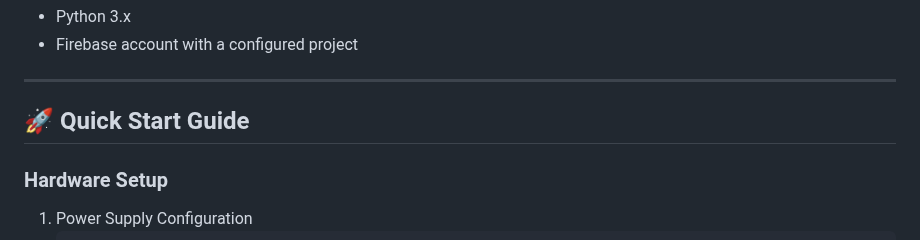
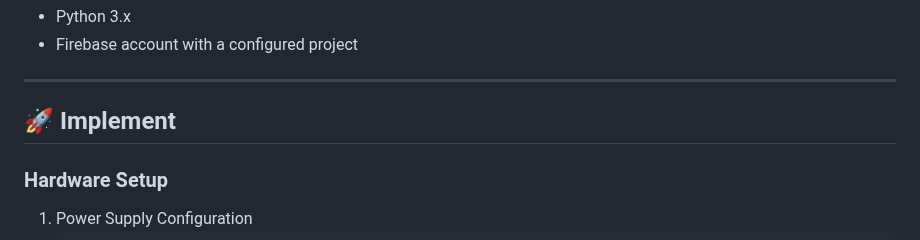
Before and after one commit to che0124/SmartDeliveryBox-IoT-final-proj, a Markdown page: README.md, the part around the change. Rendered like a GitHub page.

````diff
--- a/README.md
+++ b/README.md
@@ -42,7 +42,7 @@ Before beginning the installation, ensure you have the following:
 
 ---
 
-## 🚀 Quick Start Guide
+## 🚀 Implement
 ### Hardware Setup
 1. Power Supply Configuration
    ```bash
````
